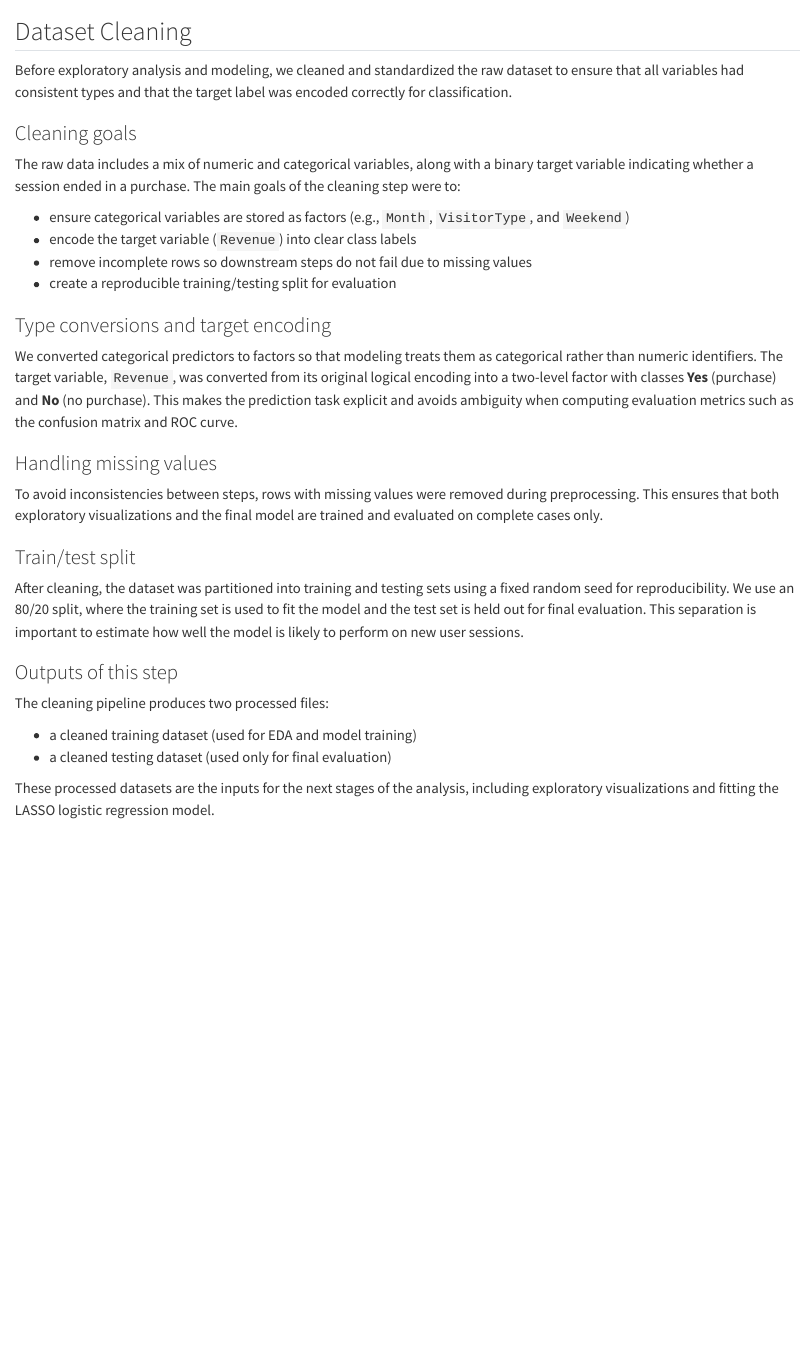
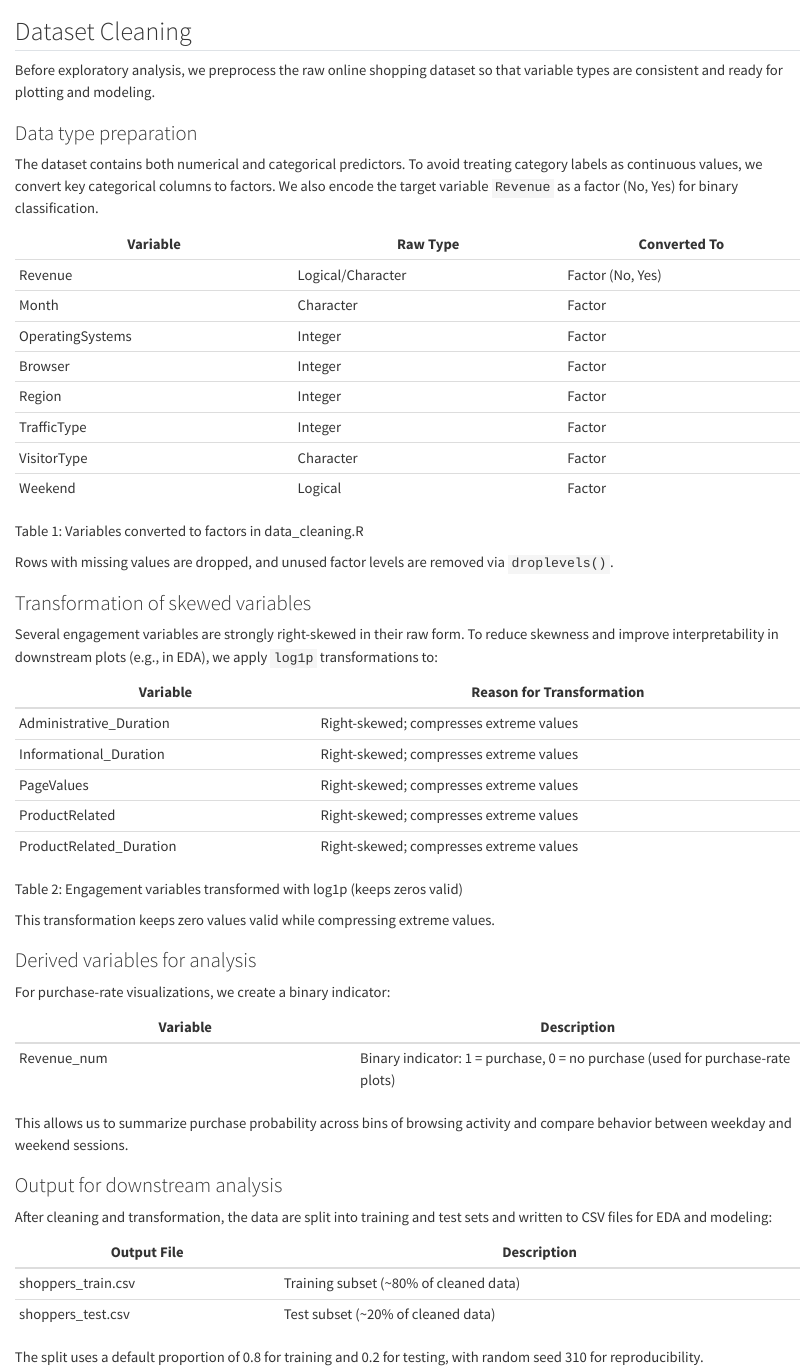
Before and after one commit to UBC-DSCI-310-2025W2/dsci-310-group-04, a Quarto document (reports/fragments/04_data_cleaning.qmd): the page in a window 1100 px wide, from its top. Rendered offline with R 4.5, knitr and Pandoc in place of Quarto, with nearby package versions.

Commit message:
Updated data_cleaning qmd file

```diff
--- a/reports/fragments/04_data_cleaning.qmd
+++ b/reports/fragments/04_data_cleaning.qmd
@@ -1,52 +1,83 @@
 ## Dataset Cleaning
 
+Before exploratory analysis, we preprocess the raw online shopping dataset so
+that variable types are consistent and ready for plotting and modeling.
 
-Before exploratory analysis and modeling, we cleaned and standardized the raw
-dataset to ensure that all variables had consistent types and that the target
-label was encoded correctly for classification.
+### Data type preparation
 
-### Cleaning goals
+The dataset contains both numerical and categorical predictors. To avoid
+treating category labels as continuous values, we convert key categorical
+columns to factors. We also encode the target variable `Revenue` as a factor
+(No, Yes) for binary classification.
 
-The raw data includes a mix of numeric and categorical variables, along with a
-binary target variable indicating whether a session ended in a purchase. The
-main goals of the cleaning step were to:
+::: {#tbl-factor-conversions}
 
-- ensure categorical variables are stored as factors (e.g., `Month`,
-  `VisitorType`, and `Weekend`)
-- encode the target variable (`Revenue`) into clear class labels
-- remove incomplete rows so downstream steps do not fail due to missing values
-- create a reproducible training/testing split for evaluation
+| Variable | Raw Type | Converted To |
+|----------|----------|--------------|
+| Revenue | Logical/Character | Factor (No, Yes) |
+| Month | Character | Factor |
+| OperatingSystems | Integer | Factor |
+| Browser | Integer | Factor |
+| Region | Integer | Factor |
+| TrafficType | Integer | Factor |
+| VisitorType | Character | Factor |
+| Weekend | Logical | Factor |
 
-### Type conversions and target encoding
+Variables converted to factors in data_cleaning.R
+:::
 
-We converted categorical predictors to factors so that modeling treats them as
-categorical rather than numeric identifiers. The target variable, `Revenue`,
-was converted from its original logical encoding into a two-level factor with
-classes **Yes** (purchase) and **No** (no purchase). This makes the prediction
-task explicit and avoids ambiguity when computing evaluation metrics such as the
-confusion matrix and ROC curve.
+Rows with missing values are dropped, and unused factor levels are removed
+via `droplevels()`.
 
-### Handling missing values
+### Transformation of skewed variables
 
-To avoid inconsistencies between steps, rows with missing values were removed
-during preprocessing. This ensures that both exploratory visualizations and the
-final model are trained and evaluated on complete cases only.
+Several engagement variables are strongly right-skewed in their raw form. To
+reduce skewness and improve interpretability in downstream plots (e.g., in
+EDA), we apply `log1p` transformations to:
 
-### Train/test split
+::: {#tbl-log1p-transformations}
 
-After cleaning, the dataset was partitioned into training and testing sets using
-a fixed random seed for reproducibility. We use an 80/20 split, where the
-training set is used to fit the model and the test set is held out for final
-evaluation. This separation is important to estimate how well the model is
-likely to perform on new user sessions.
+| Variable | Reason for Transformation |
+|----------|---------------------------|
+| Administrative_Duration | Right-skewed; compresses extreme values |
+| Informational_Duration | Right-skewed; compresses extreme values |
+| PageValues | Right-skewed; compresses extreme values |
+| ProductRelated | Right-skewed; compresses extreme values |
+| ProductRelated_Duration | Right-skewed; compresses extreme values |
 
-### Outputs of this step
+Engagement variables transformed with log1p (keeps zeros valid)
+:::
 
-The cleaning pipeline produces two processed files:
+This transformation keeps zero values valid while compressing extreme values.
 
-- a cleaned training dataset (used for EDA and model training)
-- a cleaned testing dataset (used only for final evaluation)
+### Derived variables for analysis
 
-These processed datasets are the inputs for the next stages of the analysis,
-including exploratory visualizations and fitting the LASSO logistic regression
-model.
+For purchase-rate visualizations, we create a binary indicator:
+
+::: {#tbl-derived-variables}
+
+| Variable | Description |
+|----------|-------------|
+| Revenue_num | Binary indicator: 1 = purchase, 0 = no purchase (used for purchase-rate plots) |
+
+:::
+
+This allows us to summarize purchase probability across bins of browsing
+activity and compare behavior between weekday and weekend sessions.
+
+### Output for downstream analysis
+
+After cleaning and transformation, the data are split into training and test
+sets and written to CSV files for EDA and modeling:
+
+::: {#tbl-cleaning-outputs}
+
+| Output File | Description |
+|-------------|-------------|
+| shoppers_train.csv | Training subset (~80% of cleaned data) |
+| shoppers_test.csv | Test subset (~20% of cleaned data) |
+
+:::
+
+The split uses a default proportion of 0.8 for training and 0.2 for testing,
+with random seed 310 for reproducibility.
```
